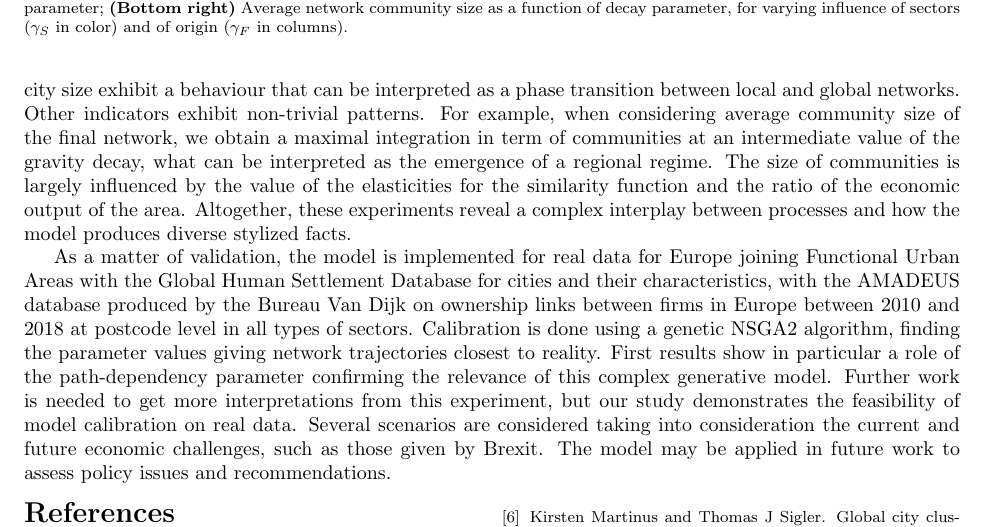
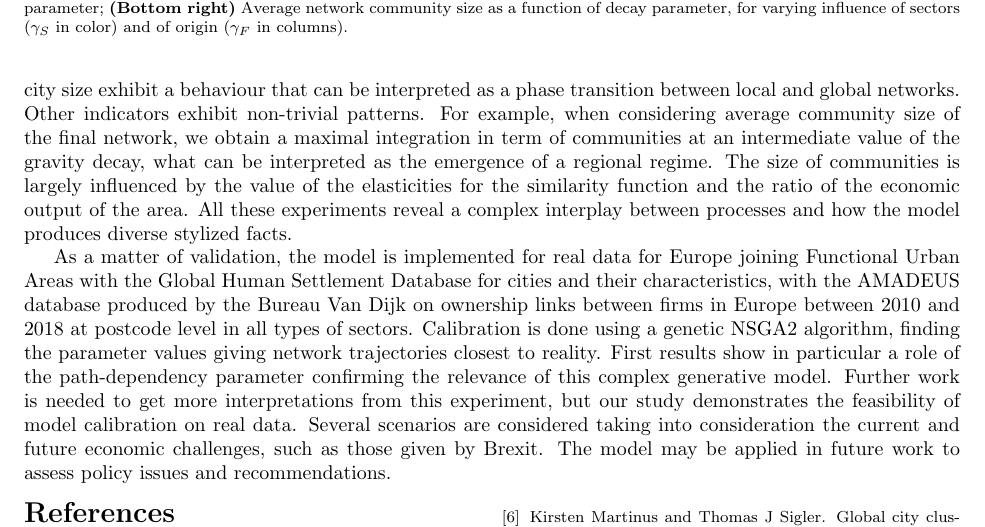
Before and after one commit to JusteRaimbault/ABMCitiesFirms-paper, a LaTeX document (extended_abstract.tex): part of page 2 of 2, cut so that both start at the same text. Compiled offline with pdfLaTeX.

Commit message:
Update on Overleaf.

```diff
--- a/extended_abstract.tex
+++ b/extended_abstract.tex
@@ -41,7 +41,7 @@ We consider several macroscopic indicators to quantify the generated network. Fi
 
 The model is implemented in NetLogo and integrated into the OpenMOLE platform for model exploration to distribute the computation on high performance infrastructures. We build the model on a synthetic system of cities, at the scale of a continent with properties similar to Europe: (i) 700 cities with an empirical power-law from the Global Human Settlements database for economic sizes; (ii) clustered into 30 countries; (iii) with synthetic distribution of sectors following log-normal distributions adjusted in a way that large cities have more high-value activities and are more diverse. The network is generated from an empty initial network until reaching $t_f=1500$. A first numerical experiment of one-factor sampling on all Cobb-Douglas parameters and 100 stochastic repetitions confirms a good statistical convergence (average Sharpe ratios for indicators all larger than 5). The model behaviour is then studied with a grid sampling for parameters and 20 repetitions (the computations run on the European Grid Infrastructure, and are equivalent to 2.5 years of CPU time).
 
-We show in Fig. 1 examples of generated networks, with very contrasted patterns obtained with different spatial interaction ranges. This behavior is confirmed when plotting the internationalization index against the distance, which shows an exponential decay. Similarly, the correlation between city weighted degree and city size exhibit a behaviour that can be interpreted as a phase transition between local and global networks. Other indicators exhibit non-trivial patterns. For example, when considering average community size of the final network, we obtain a maximal integration in term of communities at an intermediate value of the gravity decay, what can be interpreted as the emergence of a regional regime. The size of communities is largely influenced by the value of the elasticities for the similarity function and the ratio of the economic output of the area. Altogether, these experiments reveal a complex interplay between processes and how the model produces diverse stylized facts.
+We show in Fig. 1 examples of generated networks, with very contrasted patterns obtained with different spatial interaction ranges. This behavior is confirmed when plotting the internationalization index against the distance, which shows an exponential decay. Similarly, the correlation between city weighted degree and city size exhibit a behaviour that can be interpreted as a phase transition between local and global networks. Other indicators exhibit non-trivial patterns. For example, when considering average community size of the final network, we obtain a maximal integration in term of communities at an intermediate value of the gravity decay, what can be interpreted as the emergence of a regional regime. The size of communities is largely influenced by the value of the elasticities for the similarity function and the ratio of the economic output of the area. All these experiments reveal a complex interplay between processes and how the model produces diverse stylized facts.
 
 As a matter of validation, the model is implemented for real data for Europe joining Functional Urban Areas with the Global Human Settlement Database for cities and their characteristics, with the AMADEUS database produced by the Bureau Van Dijk on ownership links between firms in Europe between 2010 and 2018 at postcode level in all types of sectors. Calibration is done using a genetic NSGA2 algorithm, finding the parameter values giving network trajectories closest to reality. First results show in particular a role of the path-dependency parameter confirming the relevance of this complex generative model. Further work is needed to get more interpretations from this experiment, but our study demonstrates the feasibility of model calibration on real data. Several scenarios are considered taking into consideration the current and future economic challenges, such as those given by Brexit. The model may be applied in future work to assess policy issues and recommendations.
 
```
